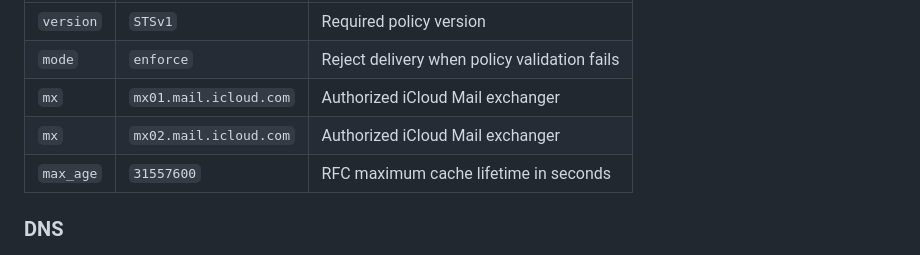
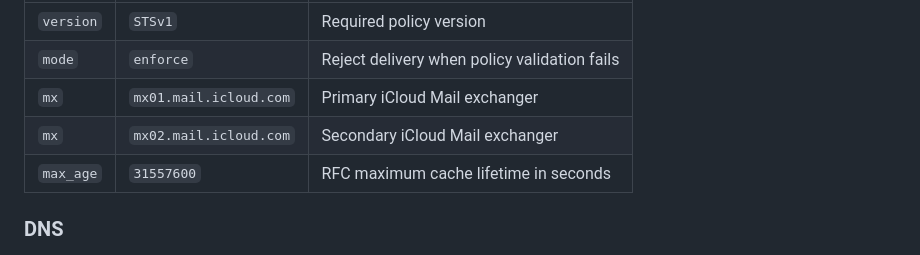
Before and after one commit to ericguitard/guitard-mta-sts, a Markdown page: README.md, the part around the change. Drawn GitHub-style.

Commit message:
Clarify iCloud Mail exchanger roles in README

```diff
--- a/README.md
+++ b/README.md
@@ -30,8 +30,8 @@ max_age: 31557600
 | --- | --- | --- |
 | `version` | `STSv1` | Required policy version |
 | `mode` | `enforce` | Reject delivery when policy validation fails |
-| `mx` | `mx01.mail.icloud.com` | Authorized iCloud Mail exchanger |
-| `mx` | `mx02.mail.icloud.com` | Authorized iCloud Mail exchanger |
+| `mx` | `mx01.mail.icloud.com` | Primary iCloud Mail exchanger |
+| `mx` | `mx02.mail.icloud.com` | Secondary iCloud Mail exchanger |
 | `max_age` | `31557600` | RFC maximum cache lifetime in seconds |
 
 ### DNS
```
